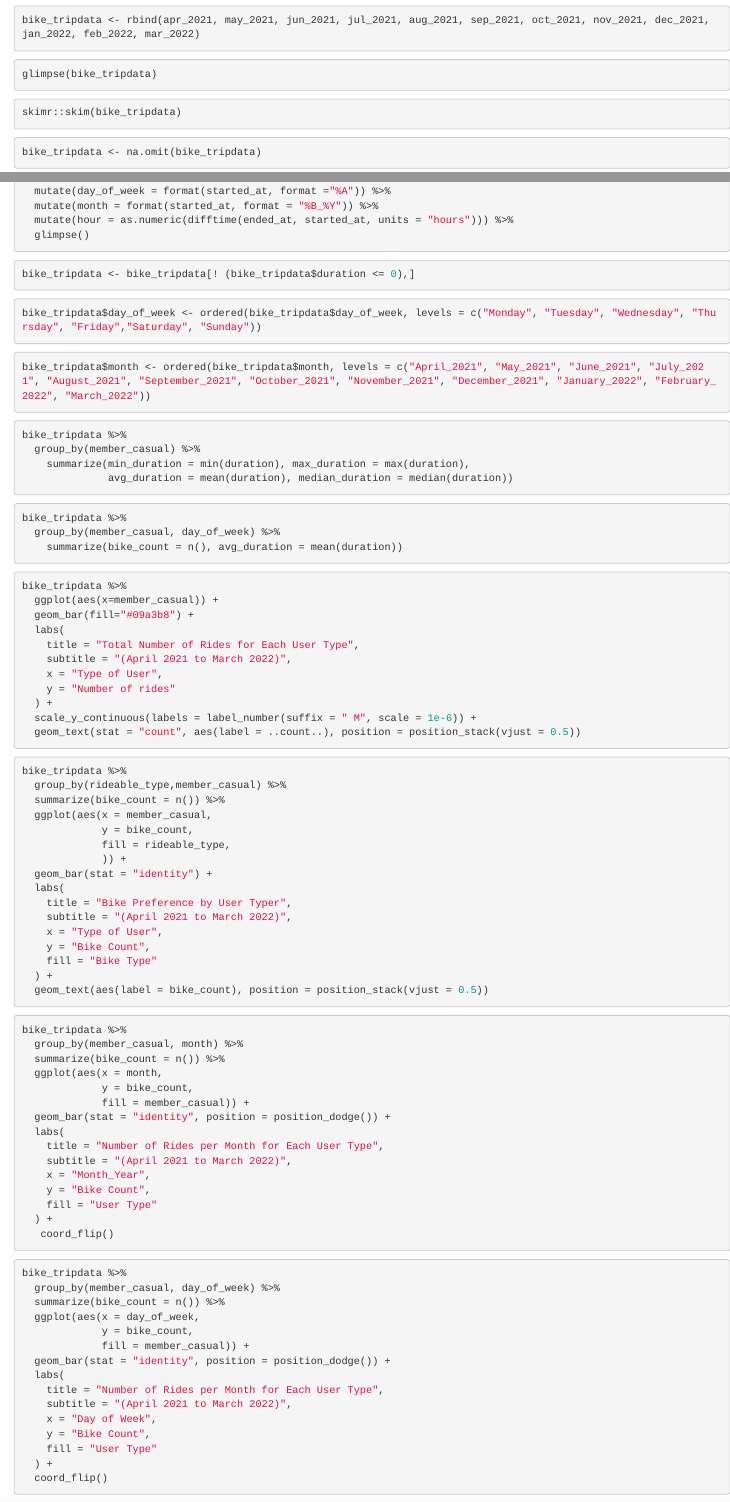
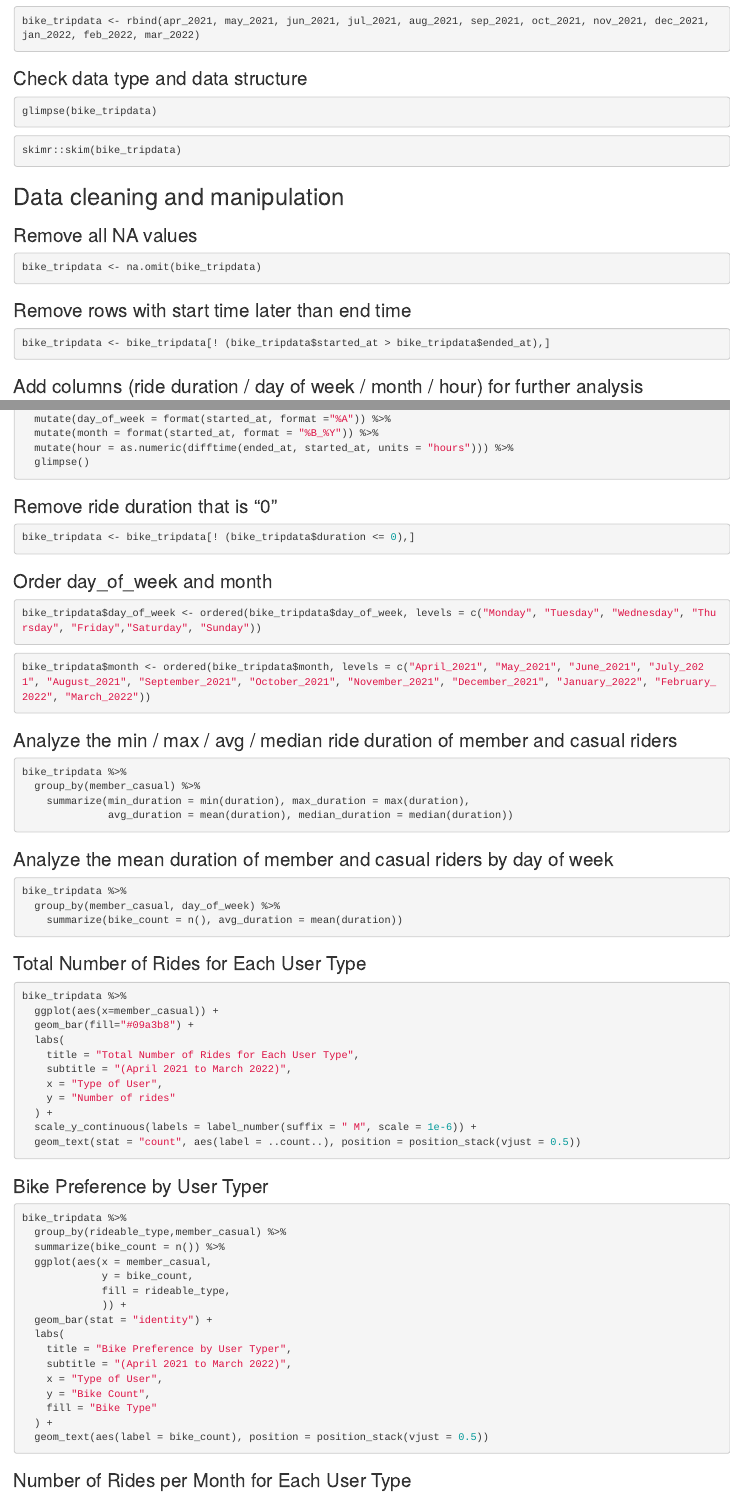
Before and after one commit to harris-wan-analyst/cyclistic_bike_share_analysis, an R Markdown document (cyclistic_bike_share_analysis.Rmd): the page in a window 1100 px wide, from 500 px down before the commit and from 640 px down after it, so that both start at the same text, and a second part further down, joined at a grey line. Rendered offline with R 4.5, knitr and Pandoc, with nearby package versions; the code chunks are not run, so their results and figures are left out.

Commit message:
Add files via upload

````diff
--- a/cyclistic_bike_share_analysis.Rmd
+++ b/cyclistic_bike_share_analysis.Rmd
@@ -1,3 +1,6 @@
 ---
 title: "Cyclistic Bike Share Analysis"
+output:
+  html_document:
+    df_print: paged
 ---
@@ -32,6 +37,7 @@ mar_2022 <- read_csv("/Users/chunyinharriswan/Desktop/202203-divvy-tripdata.csv"
 bike_tripdata <- rbind(apr_2021, may_2021, jun_2021, jul_2021, aug_2021, sep_2021, oct_2021, nov_2021, dec_2021, jan_2022, feb_2022, mar_2022)
 ```
 
+### Check data type and data structure
 ```{r}
 glimpse(bike_tripdata)
 ```
@@ -40,15 +46,19 @@ glimpse(bike_tripdata)
 skimr::skim(bike_tripdata)
 ```
 
+## Data cleaning and manipulation
+
+### Remove all NA values
 ```{r}
 bike_tripdata <- na.omit(bike_tripdata)
 ```
 
-
+### Remove rows with start time later than end time
 ```{r}
 bike_tripdata <- bike_tripdata[! (bike_tripdata$started_at > bike_tripdata$ended_at),]
 ```
 
+### Add columns (ride duration / day of week / month / hour) for further analysis
 ```{r}
 bike_tripdata <- bike_tripdata %>%
   mutate(duration = as.numeric(difftime(ended_at, started_at, units = "mins"))) %>%
@@ -58,10 +68,12 @@ bike_tripdata <- bike_tripdata %>%
   glimpse()
 ```
 
+### Remove ride duration that is "0"
 ```{r}
 bike_tripdata <- bike_tripdata[! (bike_tripdata$duration <= 0),]
 ```
 
+### Order day_of_week and month
 ```{r}
 bike_tripdata$day_of_week <- ordered(bike_tripdata$day_of_week, levels = c("Monday", "Tuesday", "Wednesday", "Thursday", "Friday","Saturday", "Sunday"))
 ```
@@ -70,6 +82,7 @@ bike_tripdata$day_of_week <- ordered(bike_tripdata$day_of_week, levels = c("Mond
 bike_tripdata$month <- ordered(bike_tripdata$month, levels = c("April_2021", "May_2021", "June_2021", "July_2021", "August_2021", "September_2021", "October_2021", "November_2021", "December_2021", "January_2022", "February_2022", "March_2022"))
 ```
 
+### Analyze the min / max / avg / median ride duration of member and casual riders
 ```{r}
 bike_tripdata %>%
   group_by(member_casual) %>%
@@ -77,12 +90,14 @@ bike_tripdata %>%
               avg_duration = mean(duration), median_duration = median(duration))
 ```
 
+### Analyze the mean duration of member and casual riders by day of week
 ```{r}
 bike_tripdata %>%
   group_by(member_casual, day_of_week) %>%
     summarize(bike_count = n(), avg_duration = mean(duration))
 ```
 
+### Total Number of Rides for Each User Type
 ```{r}
 bike_tripdata %>%
   ggplot(aes(x=member_casual)) +
@@ -97,6 +112,7 @@ bike_tripdata %>%
   geom_text(stat = "count", aes(label = ..count..), position = position_stack(vjust = 0.5))
 ```
 
+### Bike Preference by User Typer
 ```{r}
 bike_tripdata %>%
   group_by(rideable_type,member_casual) %>%
@@ -116,6 +132,7 @@ bike_tripdata %>%
   geom_text(aes(label = bike_count), position = position_stack(vjust = 0.5))
 ```
 
+### Number of Rides per Month for Each User Type
 ```{r}
 bike_tripdata %>%
   group_by(member_casual, month) %>%
````
Also changed, not shown: cyclistic_bike_share_analysis.Rmd (8 more changed lines).
